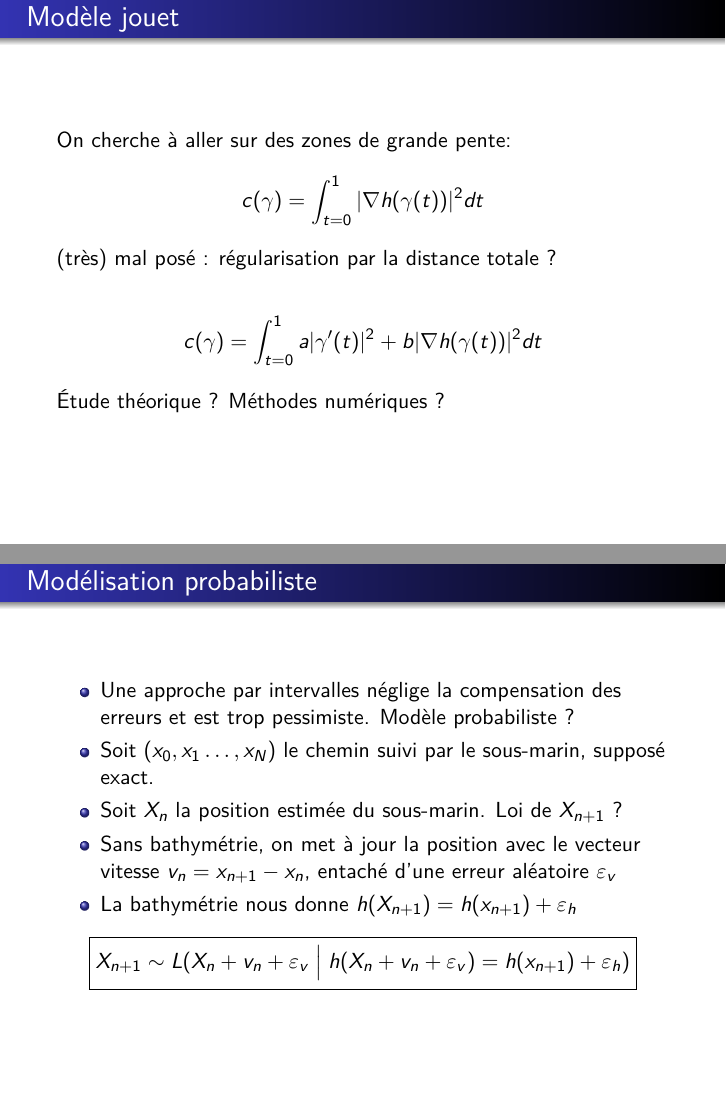
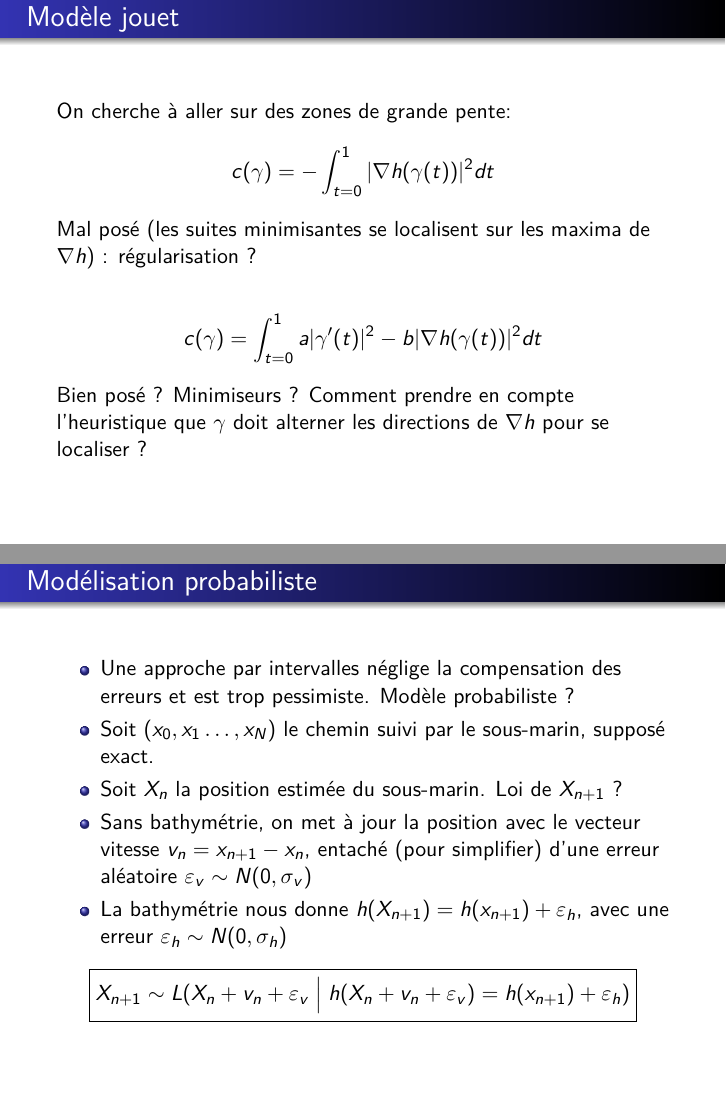
Before and after one commit to carlodef/bathymetry, LaTeX slides (Beamer/Presentation_Seme_iXBlue.tex): pages 34 and 38 of 42, joined at a grey line. Compiled offline with pdfLaTeX.

Commit message:
stuuuuuuuuuuff

```diff
--- a/Beamer/Presentation_Seme_iXBlue.tex
+++ b/Beamer/Presentation_Seme_iXBlue.tex
@@ -582,17 +582,25 @@ Problème trop difficile : simplifications de $c(\gamma_{0})$?
   \frametitle{Modèle jouet}
   On cherche à aller sur des zones de grande pente:
   \begin{align*}
-    c(\gamma) = \int_{t=0}^{1} |\nabla h(\gamma(t))|^{2}  dt
+    c(\gamma) = -\int_{t=0}^{1} |\nabla h(\gamma(t))|^{2}  dt
   \end{align*}
 
-  (très) mal posé : régularisation par la distance totale ?
+  Mal posé (les suites minimisantes se localisent sur les maxima de
+  $\nabla h$) : régularisation ?
 
 \begin{align*}
-  c(\gamma) =  \int_{t=0}^{1} a |\gamma'(t)|^{2} + b |\nabla
+  c(\gamma) =  \int_{t=0}^{1} a |\gamma'(t)|^{2} - b |\nabla
   h(\gamma(t))|^{2} dt
 \end{align*}
 
-Étude théorique ? Méthodes numériques ?
+Bien posé ? Minimiseurs ? Comment prendre en compte l'heuristique que
+$\gamma$ doit alterner les directions de $\nabla h$ pour se localiser ?
+
+% \begin{align*}
+%   c(\gamma) =  \int_{t=0}^{1} a |\gamma'(t)|^{2} - b |\nabla
+%   h(\gamma(t)) \cdot \gamma'(t)| dt
+% \end{align*}
+
 \end{frame}
 \begin{frame}
   \frametitle{Un modèle un peu plus complexe}
@@ -647,10 +655,10 @@ pas forcément SDP. Y a-t-il une bonne généralisation ?
   \item Soit $X_{n}$ la position estimée du sous-marin. Loi de
     $X_{n+1}$ ?
   \item Sans bathymétrie, on met à jour la position avec le vecteur
-    vitesse $v_{n} = x_{n+1} - x_{n}$, entaché d'une erreur aléatoire
-    $\varepsilon_{v}$
+    vitesse $v_{n} = x_{n+1} - x_{n}$, entaché (pour simplifier) d'une erreur aléatoire
+    $\varepsilon_{v} \sim N(0, \sigma_{v})$
   \item La bathymétrie nous donne $h(X_{n+1}) = h(x_{n+1}) +
-    \varepsilon_{h}$
+    \varepsilon_{h}$, avec une erreur $\varepsilon_{h} \sim N(0, \sigma_{h})$
   \end{itemize}
 
   \begin{center}
```
Also changed, not shown: Beamer/Presentation_Seme_iXBlue.tex (5 more changed lines).
